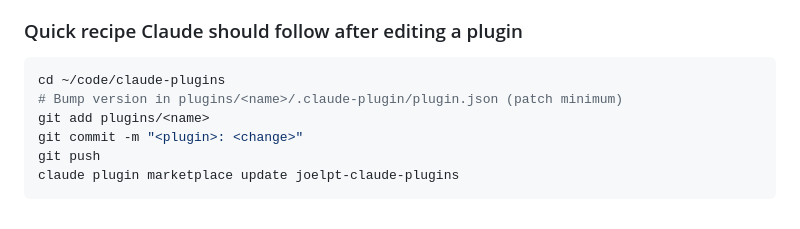
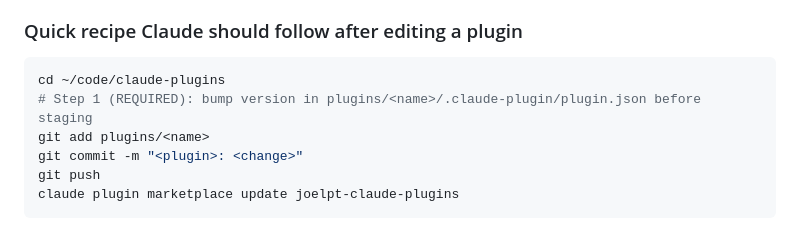
Before and after one commit to joelpt/joelpt-claude-plugins, a Markdown page: CLAUDE.md, the part around the change. GitHub-like rendering.

Commit message:
docs: clarify version bump as Step 1 (REQUIRED) in plugin recipe

````diff
--- a/CLAUDE.md
+++ b/CLAUDE.md
@@ -44,7 +44,7 @@ If `GITHUB_TOKEN` (or `GH_TOKEN`) is set in the user's env with `repo` scope, th
 
 ```bash
 cd ~/code/claude-plugins
-# Bump version in plugins/<name>/.claude-plugin/plugin.json (patch minimum)
+# Step 1 (REQUIRED): bump version in plugins/<name>/.claude-plugin/plugin.json before staging
 git add plugins/<name>
 git commit -m "<plugin>: <change>"
 git push
````
